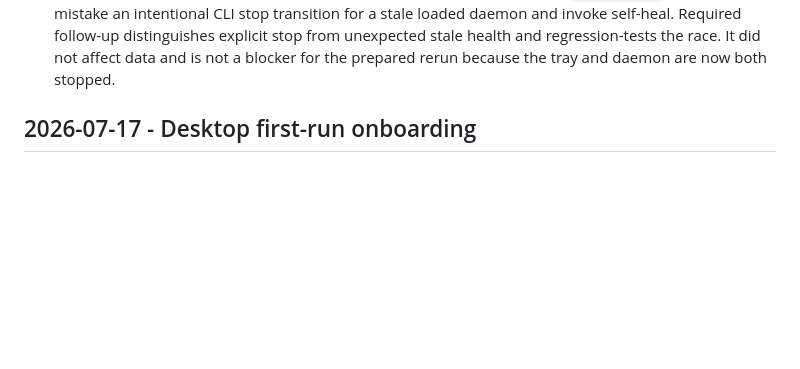
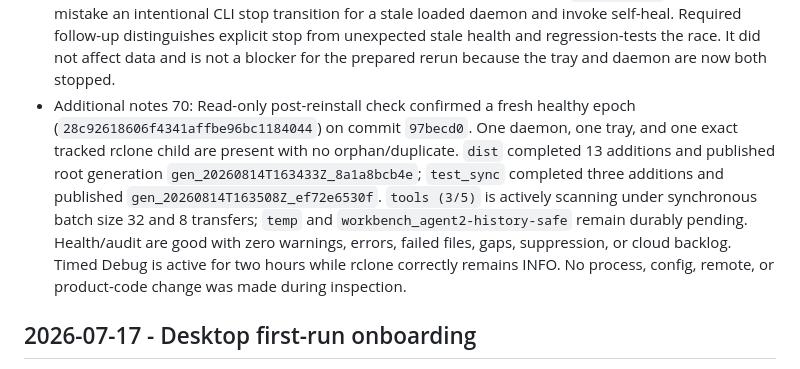
Before and after one commit to amirharati/safe-sync, a Markdown page: .codex/sessions.md, the part around the change. GitHub-like rendering; blank space fills up the shorter version.

Commit message:
Record fresh retry rerun start

```diff
--- a/.codex/sessions.md
+++ b/.codex/sessions.md
@@ -77,6 +77,7 @@
 - Additional notes 67: Checkpointed the diagnosis/plan as `da92114`, preserved the final structured audit plus local reports/generations under ignored `.codex/log-snapshots/stage1-final-2026-08-14`, and committed `RETRY-001` plus `LOG-002` as `2620e6f` without touching the installed app or Dropbox. The observed generic destination-read exit now schedules bounded 30/60-second retries that bypass the normal minimum interval after backoff, persists changes across restart, exposes a countdown, and clears stale failure/retry state. Graceful signals now emit warning-level `backup.interrupted` with durable recovery context rather than error-level `backup.failed`; the next convergence recovers and publishes once. Canonical help documents both behaviors. Full backend suite passes 130 tests, production UI build and native Cargo check pass, Python compilation and diff checks pass; clean reinstall/rerun remains.
 - Additional notes 68: Prepared the final clean rerun after implementation review. A tray stale-self-heal race reloaded the daemon after the first stop, so the exact verified tray PID was terminated and the backend unloaded again; no Safe Sync tray/daemon/machine rclone remained, and the unrelated `projects_sync:` rclone was untouched. Permanently removed only `dropbox:computer-backups/amirs-macbook-pro`, `.manifests/amirs-macbook-pro`, `.audit/amirs-macbook-pro`, and `.registry/computers/amirs-macbook-pro.json`; trash was already absent. Exact checks prove those targets absent while the Ubuntu registry and separate `test/` namespace remain. Recoverably archived local state/logs to sibling `safe-sync-stage1-final-archive-2026-08-14-1219` directories, created empty mode-700 active directories, and preserved config/rclone authorization. Ready for one `./install.sh --update` and fresh-run verification.
 - Additional notes 69: Tracked the reset-time tray/backend race as deferred `SERVICE-001`: a tray poll can mistake an intentional CLI stop transition for a stale loaded daemon and invoke self-heal. Required follow-up distinguishes explicit stop from unexpected stale health and regression-tests the race. It did not affect data and is not a blocker for the prepared rerun because the tray and daemon are now both stopped.
+- Additional notes 70: Read-only post-reinstall check confirmed a fresh healthy epoch (`28c92618606f4341affbe96bc1184044`) on commit `97becd0`. One daemon, one tray, and one exact tracked rclone child are present with no orphan/duplicate. `dist` completed 13 additions and published root generation `gen_20260814T163433Z_8a1a8bcb4e`; `test_sync` completed three additions and published `gen_20260814T163508Z_ef72e6530f`. `tools (3/5)` is actively scanning under synchronous batch size 32 and 8 transfers; `temp` and `workbench_agent2-history-safe` remain durably pending. Health/audit are good with zero warnings, errors, failed files, gaps, suppression, or cloud backlog. Timed Debug is active for two hours while rclone correctly remains INFO. No process, config, remote, or product-code change was made during inspection.
 
 ## 2026-07-17 - Desktop first-run onboarding
 - Session ID: `019f5868-30d4-7802-99fb-f649205f4a67`
```
